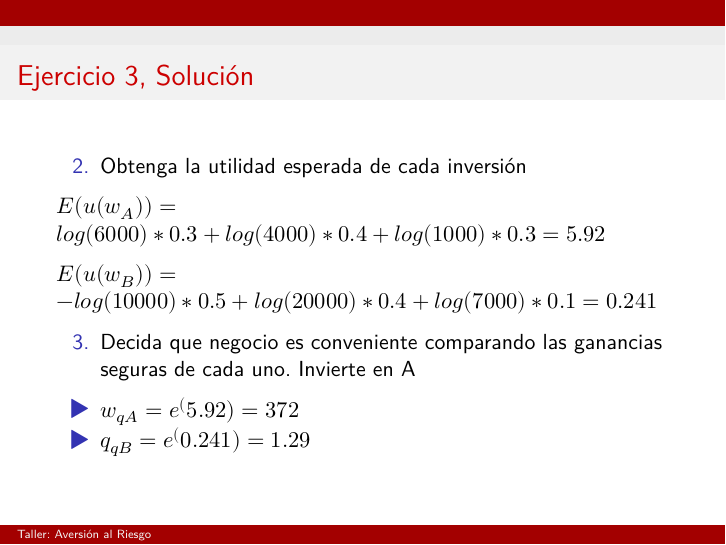
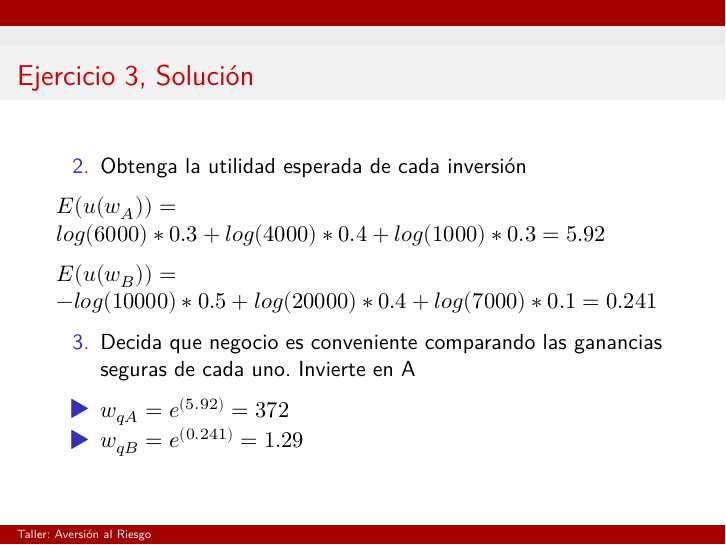
Before and after one commit to natydasilva/Mat_financiera, a Quarto document (Presentaciones/taller.qmd): page 40 of 45 before the commit and page 40 of 44 after it. The pictures show the output file Presentaciones/taller.pdf that the author committed with the source.

Commit message:
Presentación taller aversión al riesgo

```diff
--- a/Presentaciones/taller.qmd
+++ b/Presentaciones/taller.qmd
@@ -451,8 +451,8 @@ $E(u(w_B))=  -log(10000)*0.5+log(20000)*0.4+log(7000)*0.1= 0.241$
 
 3. Decida que negocio es conveniente comparando las ganancias seguras de cada uno. Invierte en A
 
-- $w_{qA} = e^(5.92)=372$
-- $q_{qB} = e^(0.241)=1.29$
+- $w_{qA} = e^{(5.92)}=372$
+- $w_{qB} = e^{(0.241)}=1.29$
 
 ---
 
```
Also changed, not shown: Presentaciones/taller.pdf, Presentaciones/taller.qmd (2 more changed lines).
